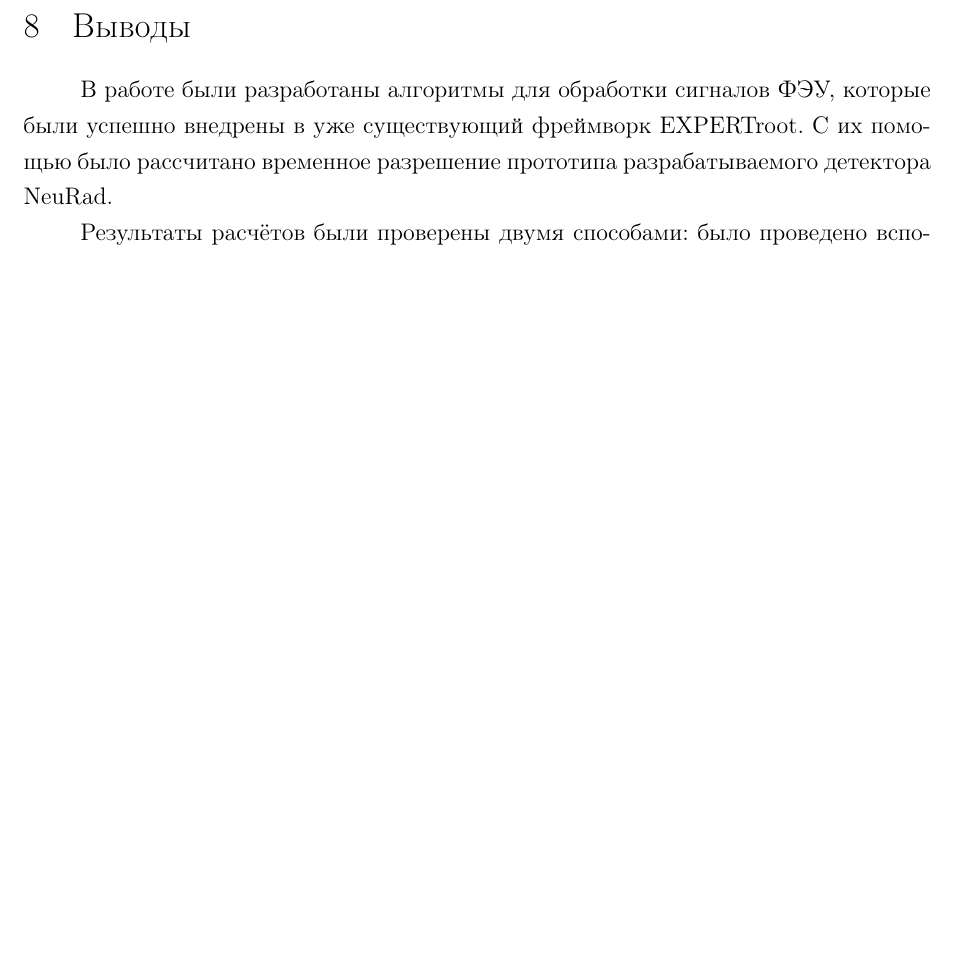
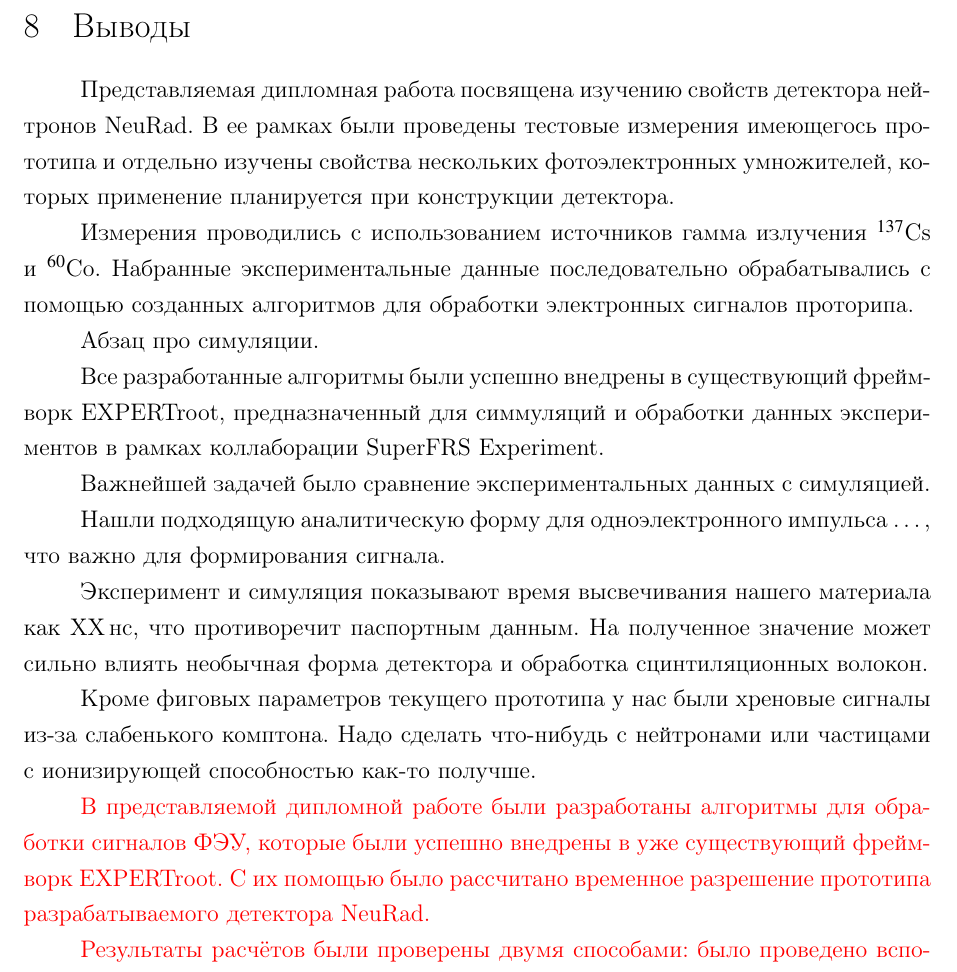
Before and after one commit to himyss/diploma, a LaTeX document (main.tex, which reads vyvody.tex): part of page 37 of 39, cut so that both start at the same text, the shorter picture padded with empty space. Compiled offline with pdfLaTeX.

Commit message:
vyvody.tex

```diff
--- a/vyvody.tex
+++ b/vyvody.tex
@@ -1,11 +1,27 @@
 \section{Выводы}
 
+Представляемая дипломная работа посвящена изучению свойств детектора нейтронов NeuRad. В ее рамках были проведены тестовые измерения имеющегось прототипа и отдельно изучены свойства нескольких фотоэлектронных умножителей, которых применение планируется при конструкции детектора.
 
-В работе были разработаны алгоритмы для обработки сигналов ФЭУ, которые были успешно внедрены в уже существующий фреймворк \er. С их помощью было рассчитано временное разрешение прототипа разрабатываемого детектора NeuRad.
+Измерения проводились с использованием источников гамма излучения $^{137}$Cs и $^{60}$Co. Набранные экспериментальные данные последовательно обрабатывались с помощью созданных алгоритмов для обработки электронных сигналов проторипа.
 
-Результаты расчётов были проверены двумя способами: было проведено вспомогательное измерение, было проведено моделирование эксперимента при помощи инструментов \er. В обоих случаях было установлено, что полученные результаты были получены с хорошей точностью.
+Абзац про симуляции.
 
-Обработка оцифрованных сигналов с помощью \er\ обладает большей огромной функциональностью в силу имеющейся возможности вносить корректировки в алгоритмы обработки и добавлять новые. Полученную программу планируются применять для отладки методики экспресс-анализа данных с целью оперативной калибровки сцинтилляционных детекторов в широком энергетическом диапазоне.
+
+Все разработанные алгоритмы были успешно внедрены в существующий фреймворк \er, предназначенный для симмуляций и обработки данных экспериментов в рамках коллаборации SuperFRS Experiment.
+
+Важнейшей задачей было сравнение экспериментальных данных с симуляцией.
+
+Нашли подходящую аналитическую форму для одноэлектронного импульса \ldots, что важно для формирования сигнала.
+
+Эксперимент и симуляция показывают время высвечивания нашего материала как ХХ\,нс, что противоречит паспортным данным. На полученное значение может сильно влиять необычная форма детектора и обработка сцинтиляционных волокон.
+
+Кроме фиговых параметров текущего прототипа у нас были хреновые сигналы из-за слабенького комптона. Надо сделать что-нибудь с нейтронами или частицами с ионизирующей способностью как-то получше.
+
+\red{В представляемой дипломной работе были разработаны алгоритмы для обработки сигналов ФЭУ, которые были успешно внедрены в уже существующий фреймворк \er. С их помощью было рассчитано временное разрешение прототипа разрабатываемого детектора NeuRad.}
+
+\red{Результаты расчётов были проверены двумя способами: было проведено вспомогательное измерение, было проведено моделирование эксперимента при помощи инструментов \er. В обоих случаях было установлено, что полученные результаты были получены с хорошей точностью.}
+
+\red{Обработка оцифрованных сигналов с помощью \er\ обладает большей огромной функциональностью в силу имеющейся возможности вносить корректировки в алгоритмы обработки и добавлять новые. Полученную программу планируются применять для отладки методики экспресс-анализа данных с целью оперативной калибровки сцинтилляционных детекторов в широком энергетическом диапазоне.}
 
 %
 %Разработка и апробация Монте-Карло кода для описания световыхода сцинтилляционного детектора на основе CsI(Tl)/ФЭУ при регистрации лёгких заряженных частиц и гамма-квантов.
```
